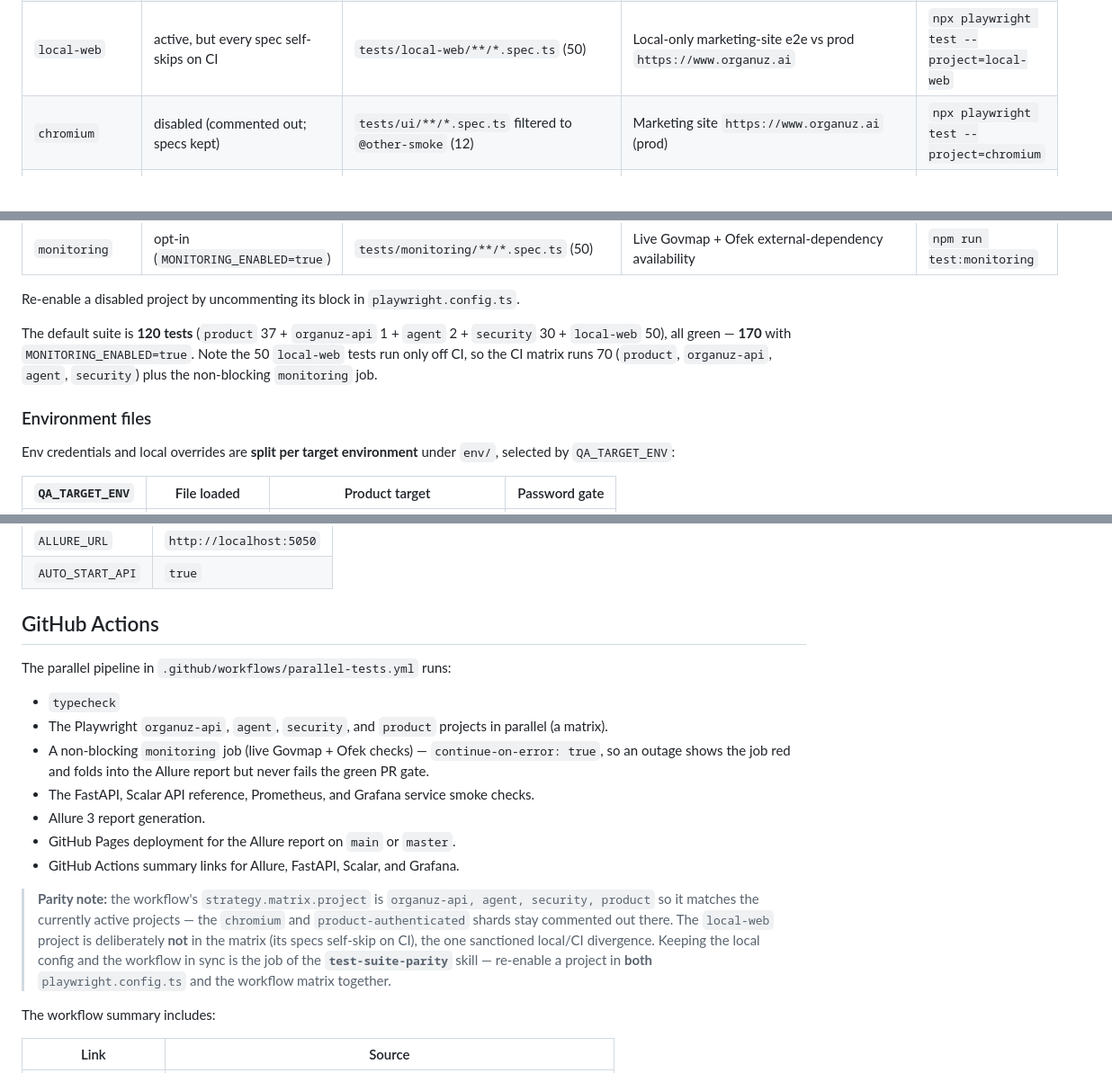
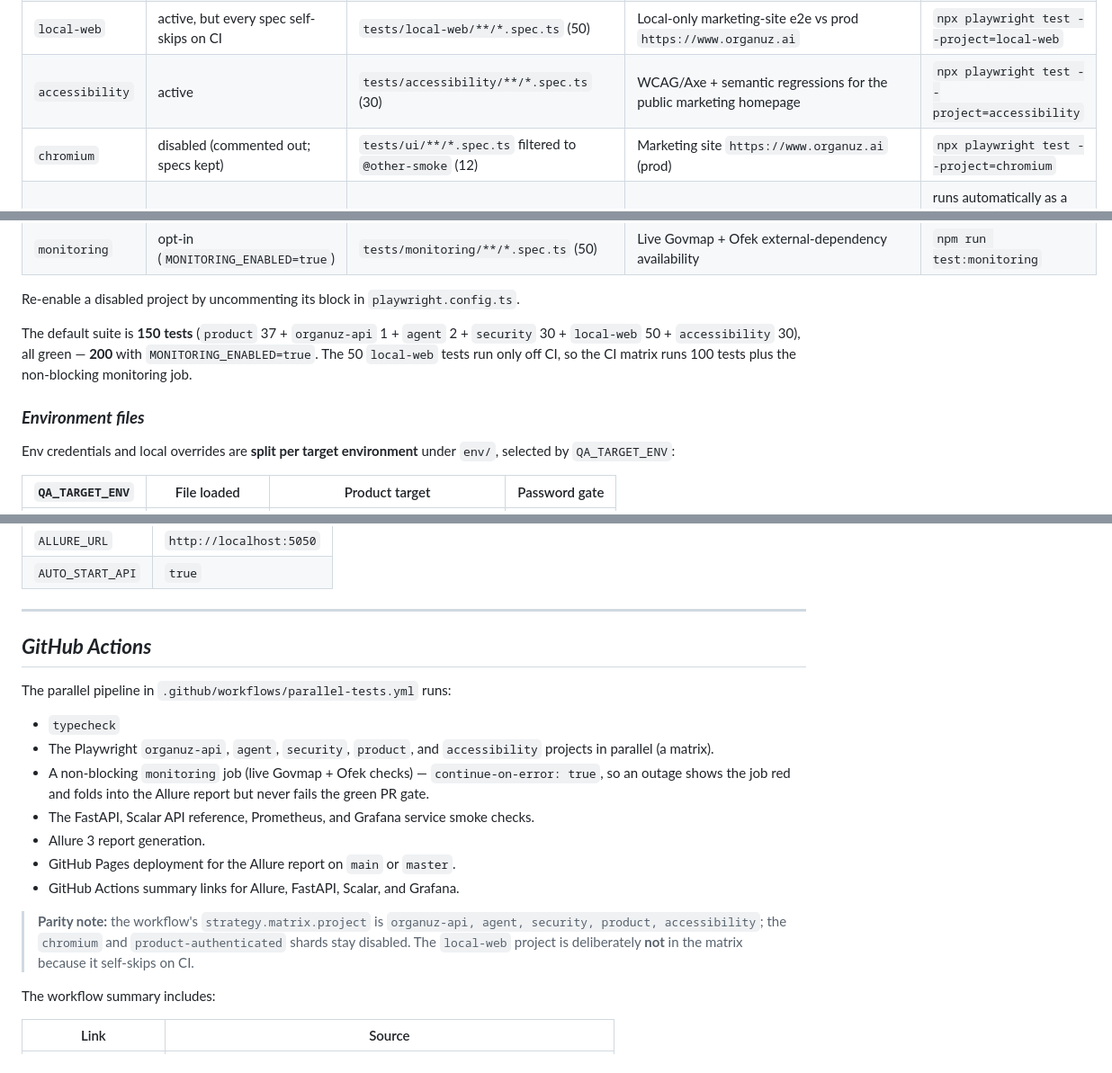
Before and after one commit to amiel-organuz/OrGanuzAiSiteTestAutomation, a Markdown page: Readme.md, 3 parts joined by grey strips. Shown at 90% size. Rendered like a GitHub page.

```diff
--- a/Readme.md
+++ b/Readme.md
@@ -495,6 +548,7 @@ The Playwright projects (`product`, `organuz-api`, `agent`, `security`, and `loc
 | `agent` | active | `tests/agent/**/*.spec.ts` filtered to `@other-smoke` (2) | QA-agent orchestrator + TestPlanAgent stubs (no network) | `npx playwright test --project=agent` |
 | `security` | active | `tests/security/**/*.spec.ts` (30) | Authorized, safe-by-default pentest of the Organuz Supabase backend (anon key), incl. account-takeover checks | `npx playwright test --project=security` |
 | `local-web` | active, but every spec self-skips on CI | `tests/local-web/**/*.spec.ts` (50) | Local-only marketing-site e2e vs prod `https://www.organuz.ai` | `npx playwright test --project=local-web` |
+| `accessibility` | active | `tests/accessibility/**/*.spec.ts` (30) | WCAG/Axe + semantic regressions for the public marketing homepage | `npx playwright test --project=accessibility` |
 | `chromium` | disabled (commented out; specs kept) | `tests/ui/**/*.spec.ts` filtered to `@other-smoke` (12) | Marketing site `https://www.organuz.ai` (prod) | `npx playwright test --project=chromium` |
 | `product-setup` | disabled (commented out; specs kept) | `tests/product/support/auth.setup.ts` (3) | Logs each product role in once and saves its `storageState` | runs automatically as a `product-authenticated` dependency |
 | `product-authenticated` | disabled (commented out; specs kept) | `tests/product/flows/**/*.spec.ts` (10) | Authenticated customer / consultant / company role coverage | `npx playwright test --project=product-authenticated` |
@@ -502,9 +556,9 @@ The Playwright projects (`product`, `organuz-api`, `agent`, `security`, and `loc
 
 Re-enable a disabled project by uncommenting its block in `playwright.config.ts`.
 
-The default suite is **120 tests** (`product` 37 + `organuz-api` 1 + `agent` 2 + `security` 30 + `local-web` 50), all green — **170** with `MONITORING_ENABLED=true`. Note the 50 `local-web` tests run only off CI, so the CI matrix runs 70 (`product`, `organuz-api`, `agent`, `security`) plus the non-blocking `monitoring` job.
+The default suite is **150 tests** (`product` 37 + `organuz-api` 1 + `agent` 2 + `security` 30 + `local-web` 50 + `accessibility` 30), all green — **200** with `MONITORING_ENABLED=true`. The 50 `local-web` tests run only off CI, so the CI matrix runs 100 tests plus the non-blocking monitoring job.
 
-### Environment files
+### ***Environment files***
 
 Env credentials and local overrides are **split per target environment** under `env/`, selected by `QA_TARGET_ENV`:
 
@@ -530,19 +584,21 @@ Local service URL variables used by `scripts/run-all-tests.sh`:
 | `ALLURE_URL` | `http://localhost:5050` |
 | `AUTO_START_API` | `true` |
 
-## GitHub Actions
+---
+
+## ***GitHub Actions***
 
 The parallel pipeline in `.github/workflows/parallel-tests.yml` runs:
 
 - `typecheck`
-- The Playwright `organuz-api`, `agent`, `security`, and `product` projects in parallel (a matrix).
+- The Playwright `organuz-api`, `agent`, `security`, `product`, and `accessibility` projects in parallel (a matrix).
 - A non-blocking `monitoring` job (live Govmap + Ofek checks) — `continue-on-error: true`, so an outage shows the job red and folds into the Allure report but never fails the green PR gate.
 - The FastAPI, Scalar API reference, Prometheus, and Grafana service smoke checks.
 - Allure 3 report generation.
 - GitHub Pages deployment for the Allure report on `main` or `master`.
 - GitHub Actions summary links for Allure, FastAPI, Scalar, and Grafana.
 
-> **Parity note:** the workflow's `strategy.matrix.project` is `organuz-api, agent, security, product` so it matches the currently active projects — the `chromium` and `product-authenticated` shards stay commented out there. The `local-web` project is deliberately **not** in the matrix (its specs self-skip on CI), the one sanctioned local/CI divergence. Keeping the local config and the workflow in sync is the job of the **`test-suite-parity`** skill — re-enable a project in **both** `playwright.config.ts` and the workflow matrix together.
+> **Parity note:** the workflow's `strategy.matrix.project` is `organuz-api, agent, security, product, accessibility`; the `chromium` and `product-authenticated` shards stay disabled. The `local-web` project is deliberately **not** in the matrix because it self-skips on CI.
 
 The workflow summary includes:
 
```
Also changed, not shown: other parts of Readme.md (+87 -30 lines).
